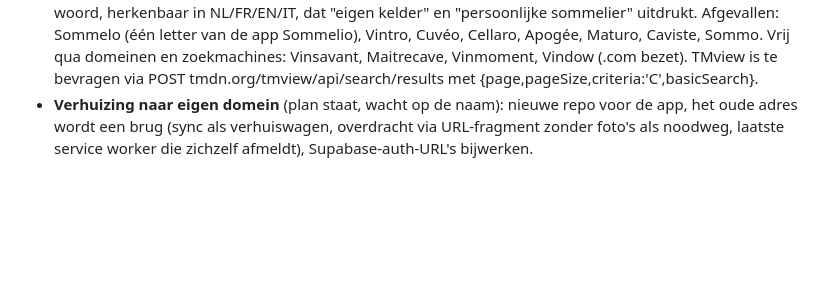
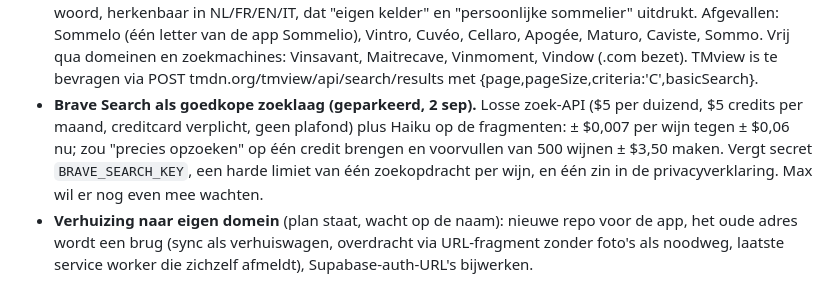
Before and after one commit to mpoons/caveau, a Markdown page: CLAUDE.md, the part around the change. Drawn GitHub-style; blank space fills up the shorter version.

Commit message:
Brave Search als optie vastleggen, voorlopig geparkeerd
Co-Authored-By: Claude Fable 5.1 <noreply@anthropic.com>

```diff
--- a/CLAUDE.md
+++ b/CLAUDE.md
@@ -74,4 +74,5 @@ Wat we wél hebben en Vivino niet: het oordeel van de gebruiker zelf over flesse
 - Wens-backlog: gedeelde kelder voor twee mensen, échte pushmeldingen (vergt berichtenserver), meertalige versie.
 - **Smaakprofiel (gebouwd 2 sep).** Meer → Jouw smaak (`viewSmaak`): druiven, streken, vijf schuifjes (midden = geen voorkeur), kleur; opgeslagen in `S.settings.smaak`. `smaakGeleerd()` leert uit sterren in de historie (vanaf vijf beoordelingen; druif hoog/laag bij n≥2, streek of type laag pas bij n≥3); `drinkSave` bewaart sinds nu druiven en streek in het historie-item. `smaakNote()`/`smaakPrompt()` gaan mee in `aiDish`, `aiMenu` en `aiAsk`; `smaakMatch(w)` (+1/0/−1) telt 0,8 punt mee in `scoreWines` en toont "♥ Past bij je smaak" bij Vanavond, op de wijnkaart en na een scan.
 - **Naam.** Caveau botst met een EU-beeldmerk uit 2025 (Caveau Ltd, o.a. klasse 9, 33 en 42, een lifestyle- en swingersclubmerk) en caveau.nl/.com zijn bezet; hernoemen vóór domein en advertenties. Brief: een chic woord, herkenbaar in NL/FR/EN/IT, dat "eigen kelder" en "persoonlijke sommelier" uitdrukt. Afgevallen: Sommelo (één letter van de app Sommelio), Vintro, Cuvéo, Cellaro, Apogée, Maturo, Caviste, Sommo. Vrij qua domeinen en zoekmachines: Vinsavant, Maitrecave, Vinmoment, Vindow (.com bezet). TMview is te bevragen via POST tmdn.org/tmview/api/search/results met {page,pageSize,criteria:'C',basicSearch}.
+- **Brave Search als goedkope zoeklaag (geparkeerd, 2 sep).** Losse zoek-API ($5 per duizend, $5 credits per maand, creditcard verplicht, geen plafond) plus Haiku op de fragmenten: ± $0,007 per wijn tegen ± $0,06 nu; zou "precies opzoeken" op één credit brengen en voorvullen van 500 wijnen ± $3,50 maken. Vergt secret `BRAVE_SEARCH_KEY`, een harde limiet van één zoekopdracht per wijn, en één zin in de privacyverklaring. Max wil er nog even mee wachten.
 - **Verhuizing naar eigen domein** (plan staat, wacht op de naam): nieuwe repo voor de app, het oude adres wordt een brug (sync als verhuiswagen, overdracht via URL-fragment zonder foto's als noodweg, laatste service worker die zichzelf afmeldt), Supabase-auth-URL's bijwerken.
```
